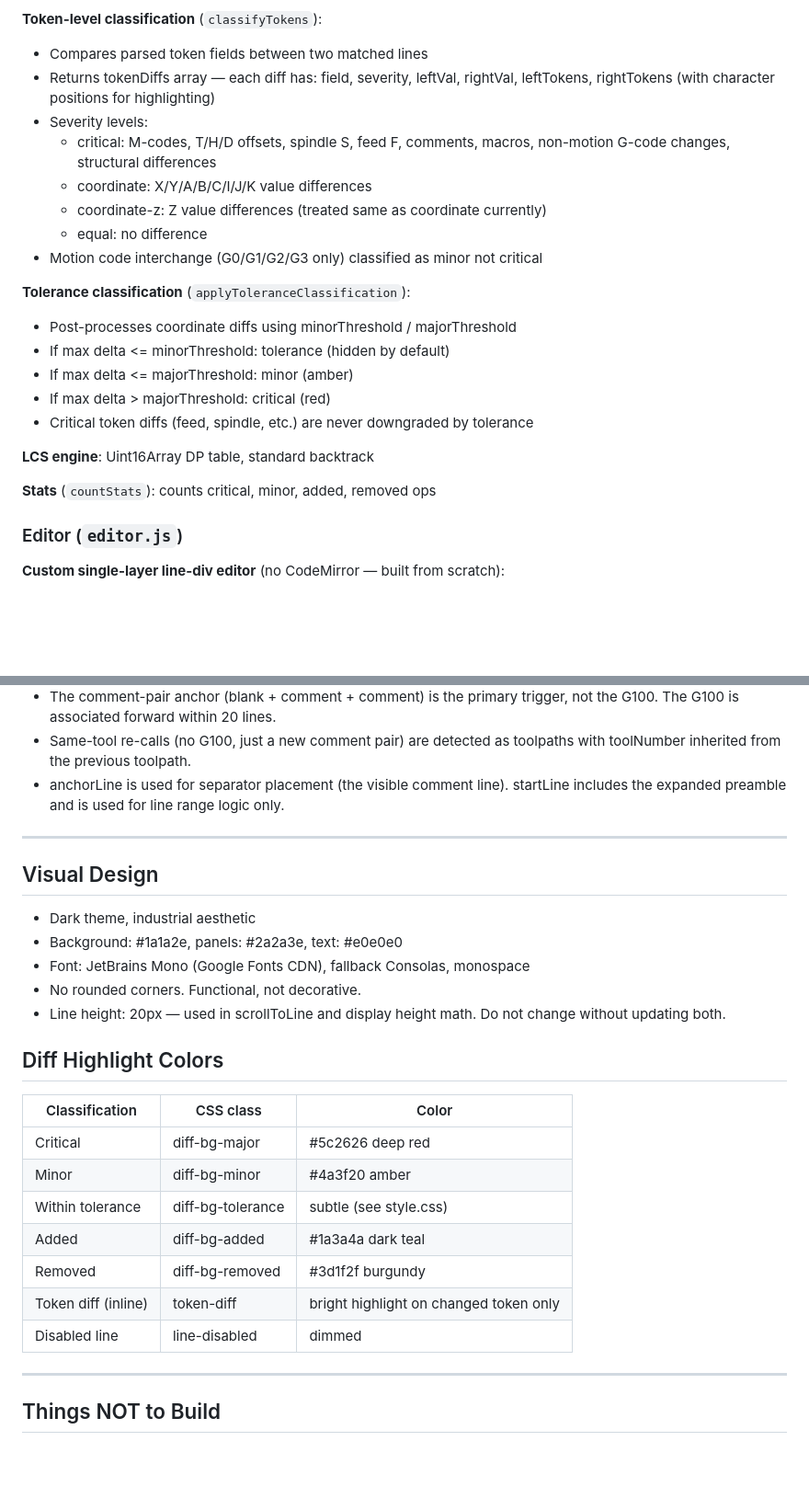
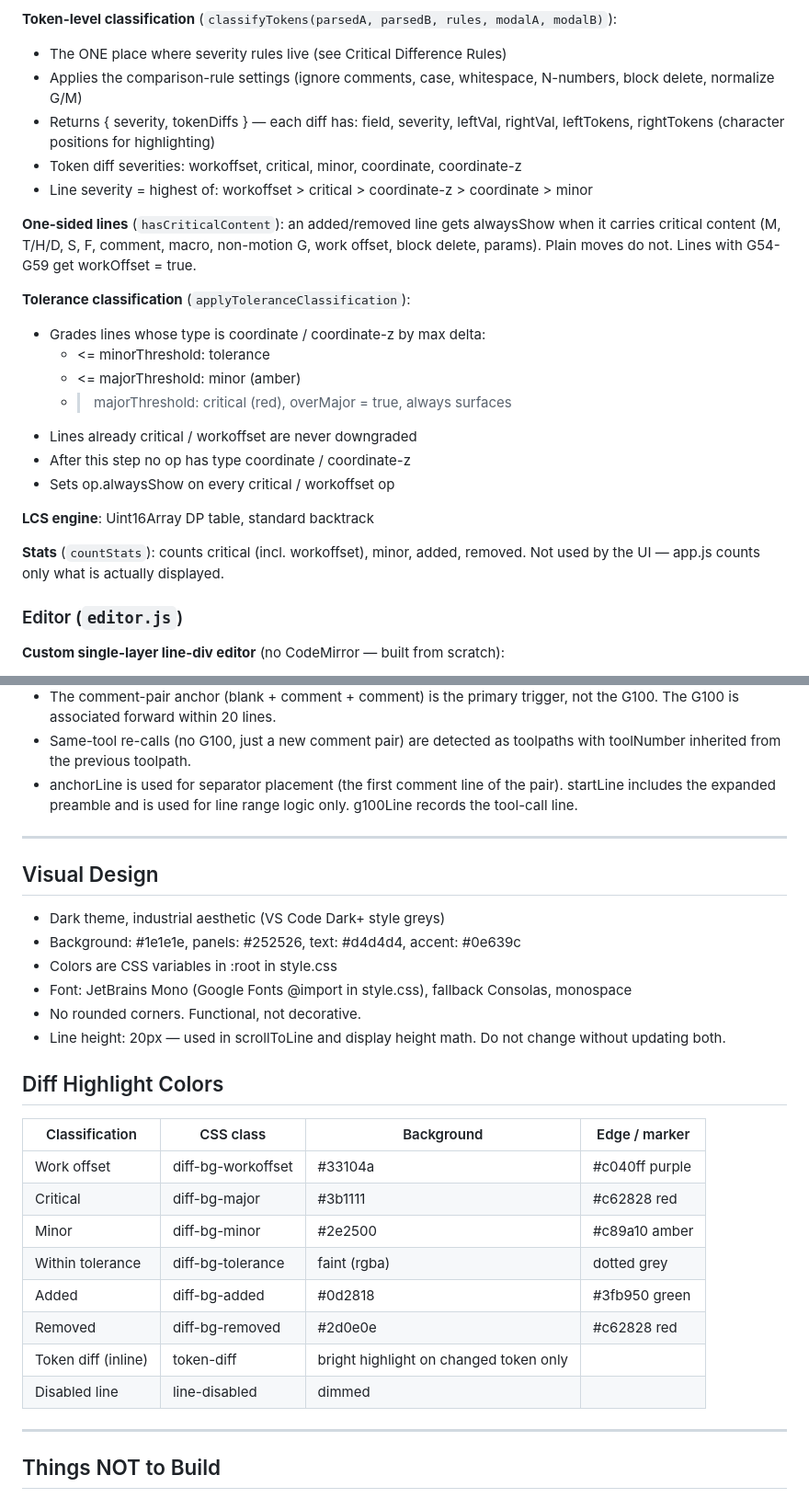
Before and after one commit to incrementalDan/G_Code_Compare_Tool, a Markdown page: Claude.md, 2 parts joined by grey strips. Shown at 92% size. GitHub-like rendering; blank space fills up the shorter version.

```diff
--- a/Claude.md
+++ b/Claude.md
@@ -74,27 +93,32 @@ No build step. CDN imports only. Opens directly from disk.
 - Bare coordinate lines prepend modal G-code
 
-**Token-level classification** (`classifyTokens`):
-- Compares parsed token fields between two matched lines
-- Returns tokenDiffs array — each diff has: field, severity, leftVal, rightVal,
-  leftTokens, rightTokens (with character positions for highlighting)
-- Severity levels:
-  - critical: M-codes, T/H/D offsets, spindle S, feed F, comments, macros,
-    non-motion G-code changes, structural differences
-  - coordinate: X/Y/A/B/C/I/J/K value differences
-  - coordinate-z: Z value differences (treated same as coordinate currently)
-  - equal: no difference
-- Motion code interchange (G0/G1/G2/G3 only) classified as minor not critical
+**Token-level classification** (`classifyTokens(parsedA, parsedB, rules, modalA, modalB)`):
+- The ONE place where severity rules live (see Critical Difference Rules)
+- Applies the comparison-rule settings (ignore comments, case, whitespace,
+  N-numbers, block delete, normalize G/M)
+- Returns { severity, tokenDiffs } — each diff has: field, severity, leftVal,
+  rightVal, leftTokens, rightTokens (character positions for highlighting)
+- Token diff severities: workoffset, critical, minor, coordinate, coordinate-z
+- Line severity = highest of: workoffset > critical > coordinate-z > coordinate > minor
+
+**One-sided lines** (`hasCriticalContent`): an added/removed line gets
+alwaysShow when it carries critical content (M, T/H/D, S, F, comment, macro,
+non-motion G, work offset, block delete, params). Plain moves do not.
+Lines with G54-G59 get workOffset = true.
 
 **Tolerance classification** (`applyToleranceClassification`):
-- Post-processes coordinate diffs using minorThreshold / majorThreshold
-- If max delta <= minorThreshold: tolerance (hidden by default)
-- If max delta <= majorThreshold: minor (amber)
-- If max delta > majorThreshold: critical (red)
-- Critical token diffs (feed, spindle, etc.) are never downgraded by tolerance
+- Grades lines whose type is coordinate / coordinate-z by max delta:
+  - <= minorThreshold: tolerance
+  - <= majorThreshold: minor (amber)
+  - >  majorThreshold: critical (red), overMajor = true, always surfaces
+- Lines already critical / workoffset are never downgraded
+- After this step no op has type coordinate / coordinate-z
+- Sets op.alwaysShow on every critical / workoffset op
 
 **LCS engine**: Uint16Array DP table, standard backtrack
 
-**Stats** (`countStats`): counts critical, minor, added, removed ops
+**Stats** (`countStats`): counts critical (incl. workoffset), minor, added, removed.
+Not used by the UI — app.js counts only what is actually displayed.
 
 ### Editor (`editor.js`)
 
@@ -269,31 +300,34 @@ Tuned for Fusion 360 posts on Brother Speedio. Key behaviors to preserve:
   not the G100. The G100 is associated forward within 20 lines.
 - Same-tool re-calls (no G100, just a new comment pair) are detected as toolpaths
   with toolNumber inherited from the previous toolpath.
-- anchorLine is used for separator placement (the visible comment line).
+- anchorLine is used for separator placement (the first comment line of the pair).
   startLine includes the expanded preamble and is used for line range logic only.
+  g100Line records the tool-call line.
 
 ---
 
 ## Visual Design
 
-- Dark theme, industrial aesthetic
-- Background: #1a1a2e, panels: #2a2a3e, text: #e0e0e0
-- Font: JetBrains Mono (Google Fonts CDN), fallback Consolas, monospace
+- Dark theme, industrial aesthetic (VS Code Dark+ style greys)
+- Background: #1e1e1e, panels: #252526, text: #d4d4d4, accent: #0e639c
+- Colors are CSS variables in :root in style.css
+- Font: JetBrains Mono (Google Fonts @import in style.css), fallback Consolas, monospace
 - No rounded corners. Functional, not decorative.
 - Line height: 20px — used in scrollToLine and display height math.
   Do not change without updating both.
 
 ## Diff Highlight Colors
 
-| Classification | CSS class | Color |
-|---|---|---|
-| Critical | diff-bg-major | #5c2626 deep red |
-| Minor | diff-bg-minor | #4a3f20 amber |
-| Within tolerance | diff-bg-tolerance | subtle (see style.css) |
-| Added | diff-bg-added | #1a3a4a dark teal |
-| Removed | diff-bg-removed | #3d1f2f burgundy |
-| Token diff (inline) | token-diff | bright highlight on changed token only |
-| Disabled line | line-disabled | dimmed |
+| Classification | CSS class | Background | Edge / marker |
+|---|---|---|---|
+| Work offset | diff-bg-workoffset | #33104a | #c040ff purple |
+| Critical | diff-bg-major | #3b1111 | #c62828 red |
+| Minor | diff-bg-minor | #2e2500 | #c89a10 amber |
+| Within tolerance | diff-bg-tolerance | faint (rgba) | dotted grey |
+| Added | diff-bg-added | #0d2818 | #3fb950 green |
+| Removed | diff-bg-removed | #2d0e0e | #c62828 red |
+| Token diff (inline) | token-diff | bright highlight on changed token only | |
+| Disabled line | line-disabled | dimmed | |
 
 ---
 
```
Also changed, not shown: other parts of Claude.md (+84 -58 lines).
